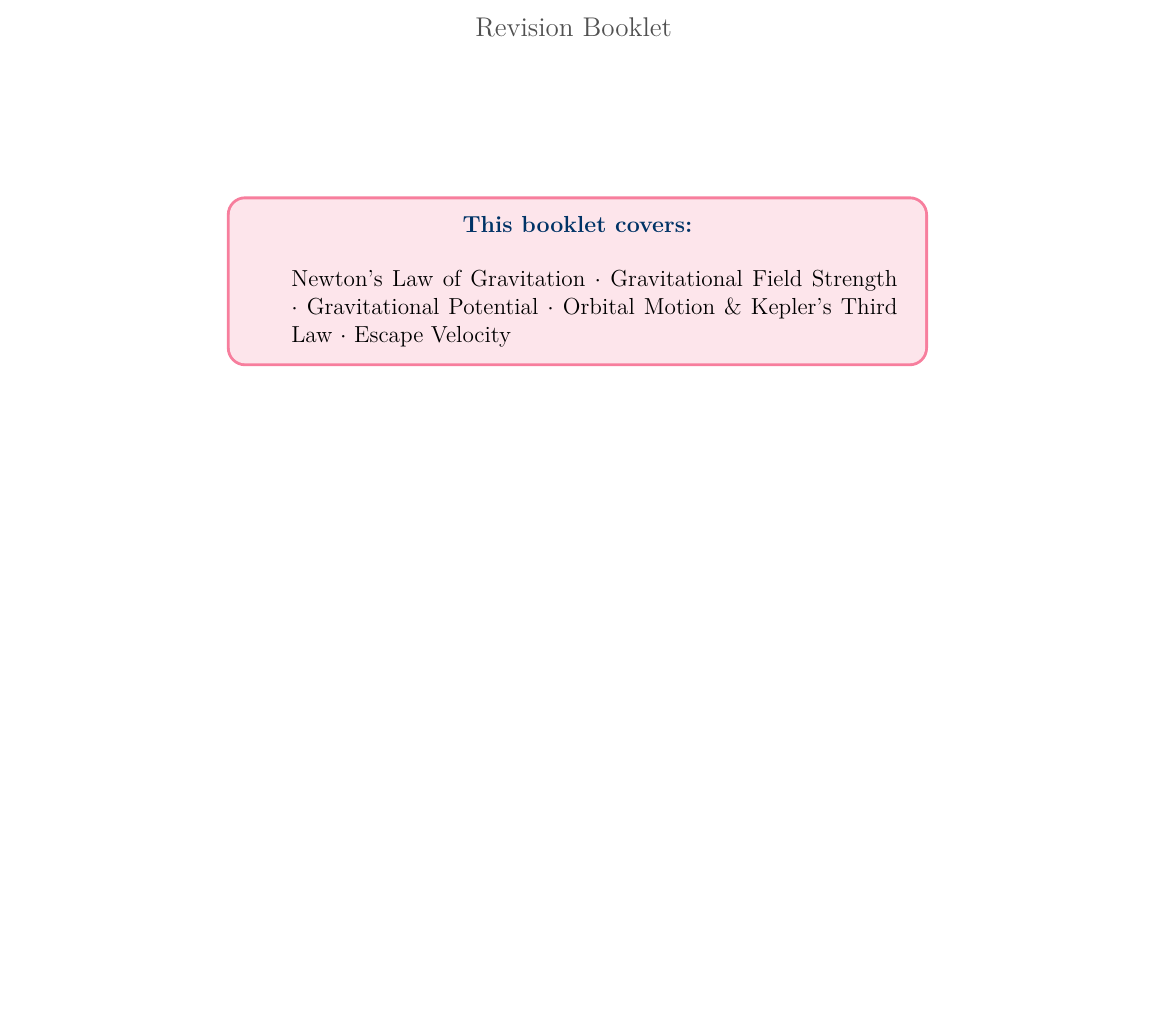
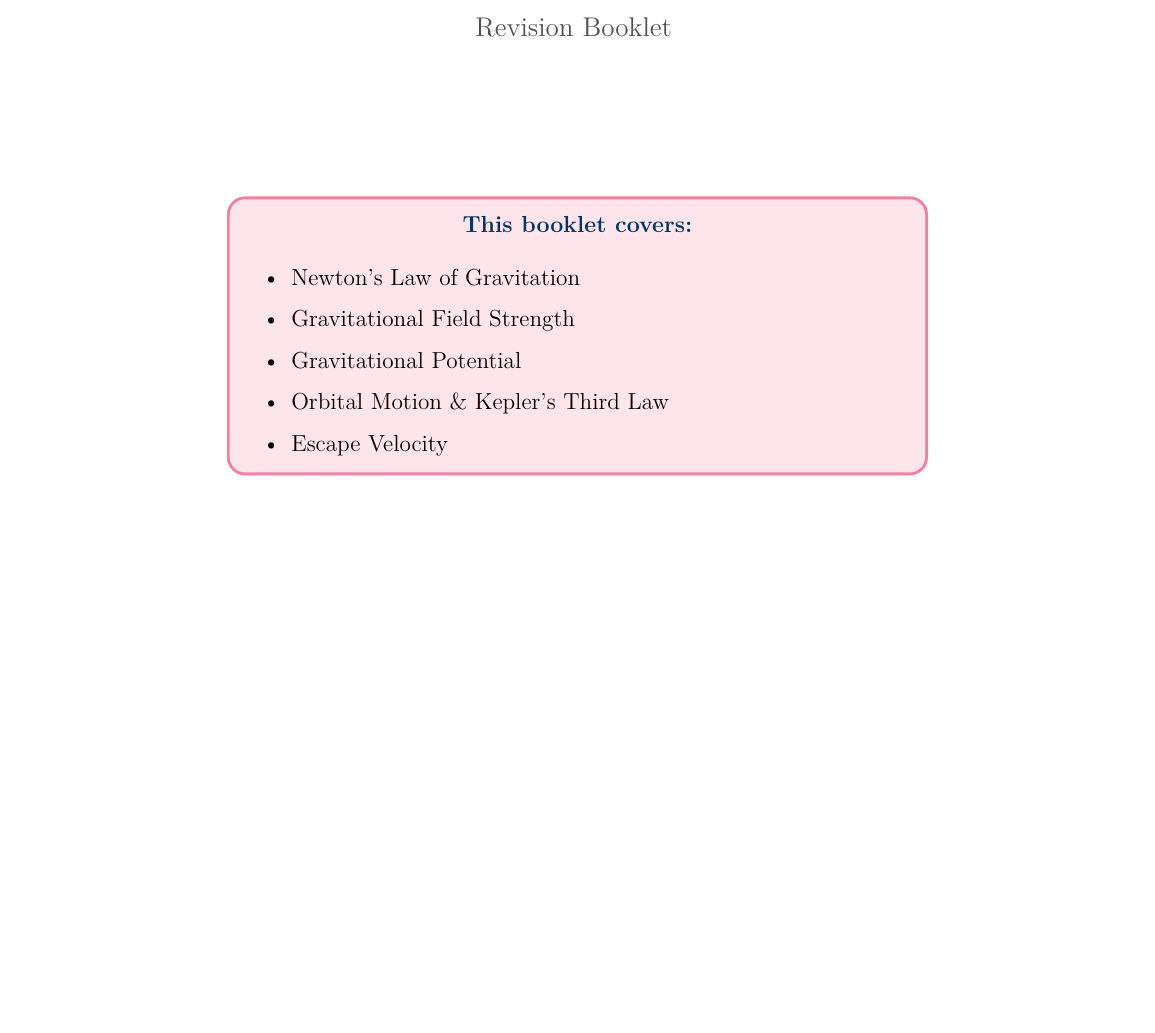
Before and after one commit to sirioq/CIE-A-level-Revision-Guide, a LaTeX document (main.tex, which reads topic_13/topic_13.tex): part of page 3 of 16, cut so that both start at the same text, the shorter picture padded with empty space. Compiled offline with pdfLaTeX.

Commit message:
Add files via upload

```diff
--- a/topic_13/topic_13.tex
+++ b/topic_13/topic_13.tex
@@ -2,9 +2,12 @@
 % ── No \documentclass, \begin{document} or \end{document} here ──
 
 \chapteropener{13}{Gravitational Fields}{%
-  Newton's Law of Gravitation $\cdot$ Gravitational Field Strength $\cdot$
-  Gravitational Potential $\cdot$ Orbital Motion \& Kepler's Third Law $\cdot$
-  Escape Velocity}
+  \item Newton's Law of Gravitation
+  \item Gravitational Field Strength
+  \item Gravitational Potential
+  \item Orbital Motion \& Kepler's Third Law
+  \item Escape Velocity
+}
 
 % ===== SECTION 1: KEY CONCEPTS =====
 \section{Core Concepts and Definitions}
```
